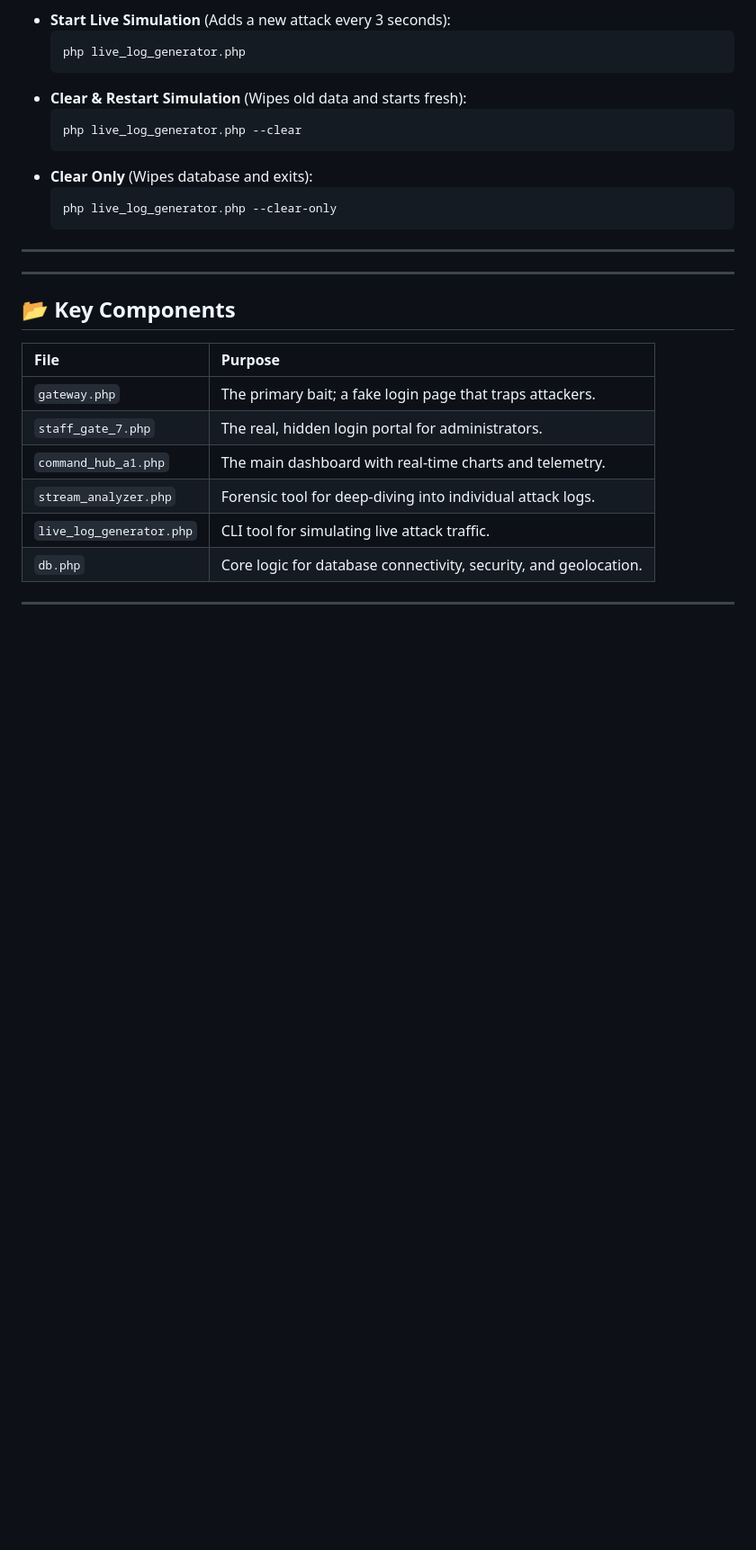
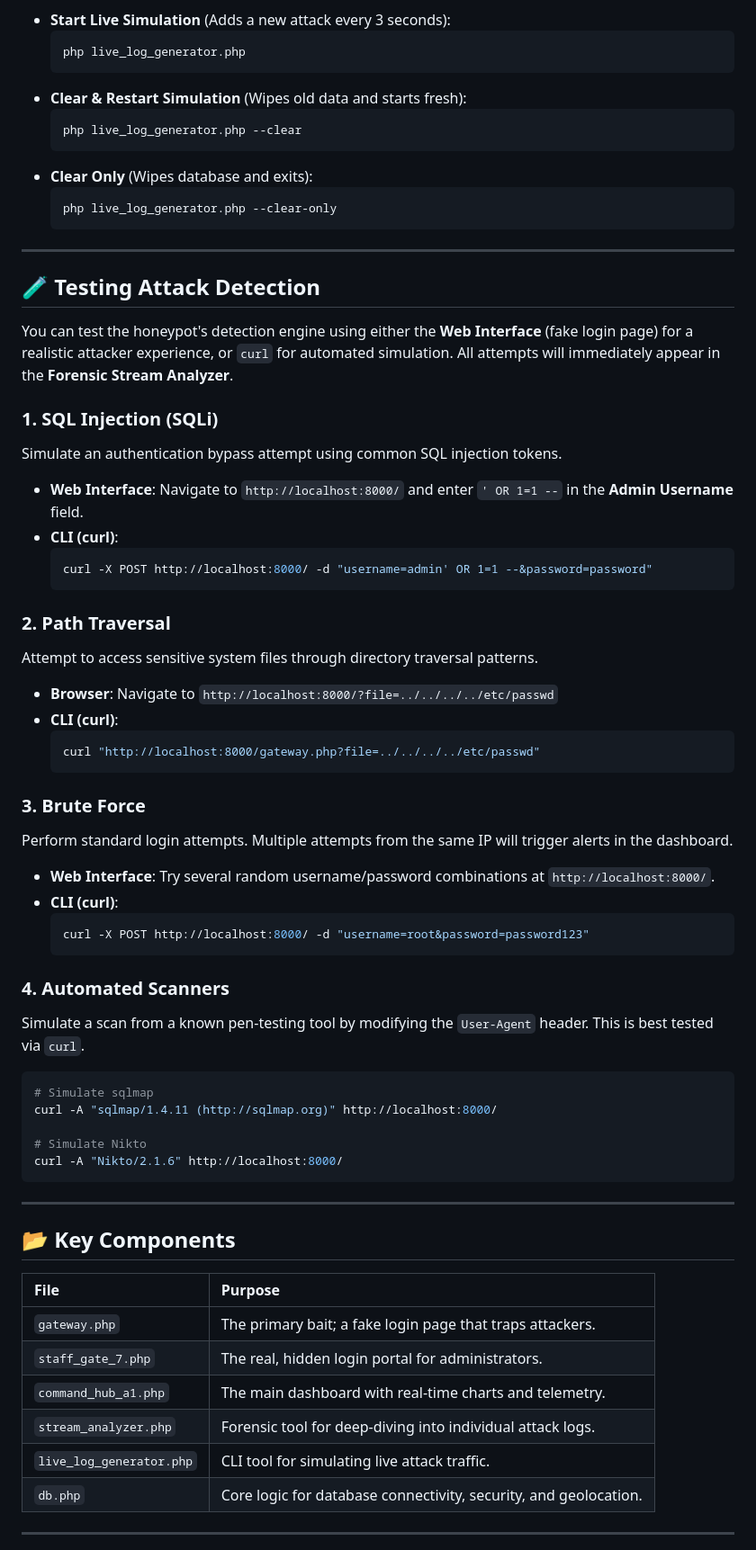
Before and after one commit to arlicto/honeyForm, a Markdown page: README.md, the part around the change. Shown at 90% size. GitHub-like rendering; blank space fills up the shorter version.

Commit message:
Correctly update README.md with Web Interface testing instructions

````diff
--- a/README.md
+++ b/README.md
@@ -143,6 +143,43 @@ If you are presenting HoneyForm and need to demonstrate real-time data updates w
 
 ---
 
+## 🧪 Testing Attack Detection
+
+You can test the honeypot's detection engine using either the **Web Interface** (fake login page) for a realistic attacker experience, or `curl` for automated simulation. All attempts will immediately appear in the **Forensic Stream Analyzer**.
+
+### 1. SQL Injection (SQLi)
+Simulate an authentication bypass attempt using common SQL injection tokens.
+*   **Web Interface**: Navigate to `http://localhost:8000/` and enter `' OR 1=1 --` in the **Admin Username** field.
+*   **CLI (curl)**:
+    ```bash
+    curl -X POST http://localhost:8000/ -d "username=admin' OR 1=1 --&password=password"
+    ```
+
+### 2. Path Traversal
+Attempt to access sensitive system files through directory traversal patterns.
+*   **Browser**: Navigate to `http://localhost:8000/?file=../../../../etc/passwd`
+*   **CLI (curl)**:
+    ```bash
+    curl "http://localhost:8000/gateway.php?file=../../../../etc/passwd"
+    ```
+
+### 3. Brute Force
+Perform standard login attempts. Multiple attempts from the same IP will trigger alerts in the dashboard.
+*   **Web Interface**: Try several random username/password combinations at `http://localhost:8000/`.
+*   **CLI (curl)**:
+    ```bash
+    curl -X POST http://localhost:8000/ -d "username=root&password=password123"
+    ```
+
+### 4. Automated Scanners
+Simulate a scan from a known pen-testing tool by modifying the `User-Agent` header. This is best tested via `curl`.
+```bash
+# Simulate sqlmap
+curl -A "sqlmap/1.4.11 (http://sqlmap.org)" http://localhost:8000/
+
+# Simulate Nikto
+curl -A "Nikto/2.1.6" http://localhost:8000/
+```
 
 ---
 
````
